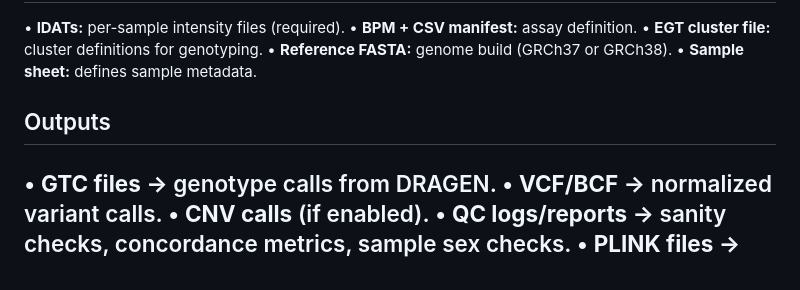
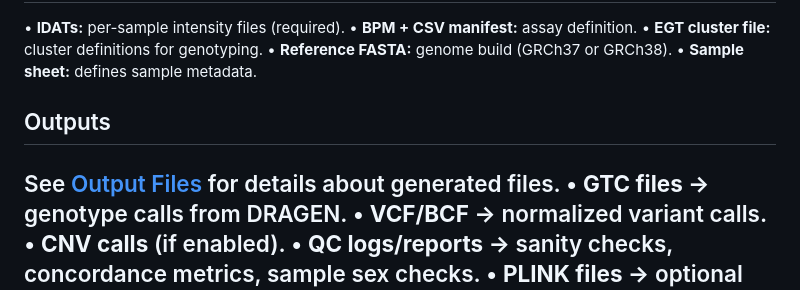
Before and after one commit to sabbasii/illumina-genotyping-pipeline, a Markdown page: README.md, the part around the change. Rendered like a GitHub page.

Commit message:
README: add reference to OUTPUTS.md for generated files

```diff
--- a/README.md
+++ b/README.md
@@ -80,6 +80,7 @@ nano scripts/00_config.sh   # edit paths, RUN label, reference build
 •   **Reference FASTA:** genome build (GRCh37 or GRCh38).
 •   **Sample sheet:** defines sample metadata.
 ## Outputs
+See [Output Files](docs/OUTPUTS.md) for details about generated files.
 •   **GTC files →** genotype calls from DRAGEN.
 •   **VCF/BCF →** normalized variant calls.
 •   **CNV calls** (if enabled).
```
